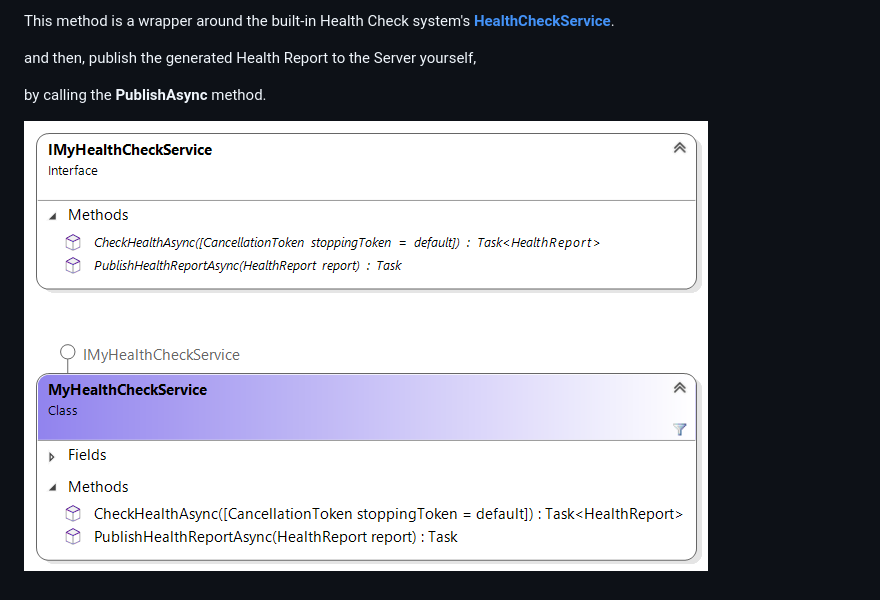
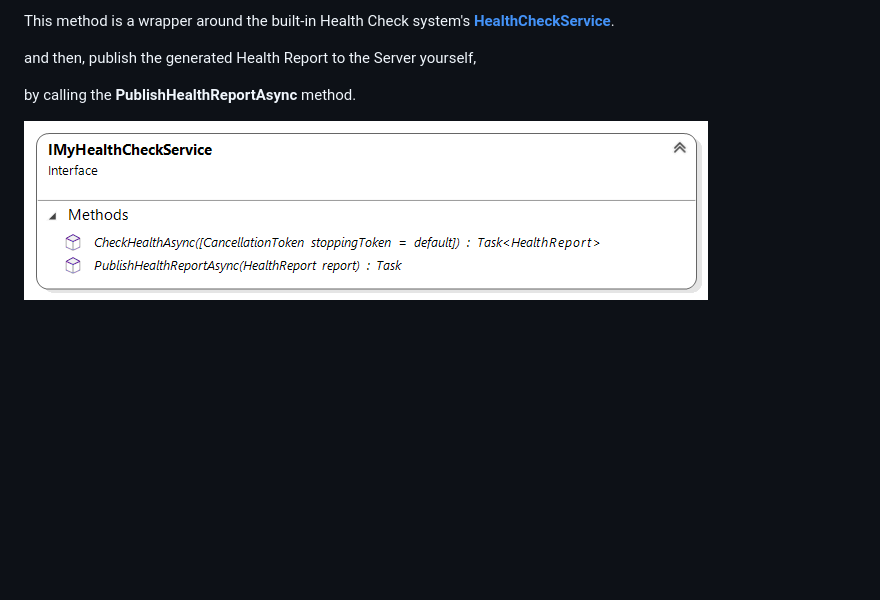
Before and after one commit to VeritasSoftware/LiveHealthChecks, a Markdown page: README.md, the part around the change. Drawn GitHub-style; pictures changed too: Docs/IMyHealthCheckService.png; blank space fills up the shorter version.

Commit message:
updated readme, image.

```diff
--- a/README.md
+++ b/README.md
@@ -224,6 +224,6 @@ This method is a wrapper around the built-in Health Check system's [**HealthChec
 
 and then, publish the generated Health Report to the Server yourself,
 
-by calling the **PublishAsync** method.
+by calling the **PublishHealthReportAsync** method.
 
 ![**IMyHealthCheckService**](/Docs/IMyHealthCheckService.png)
```
